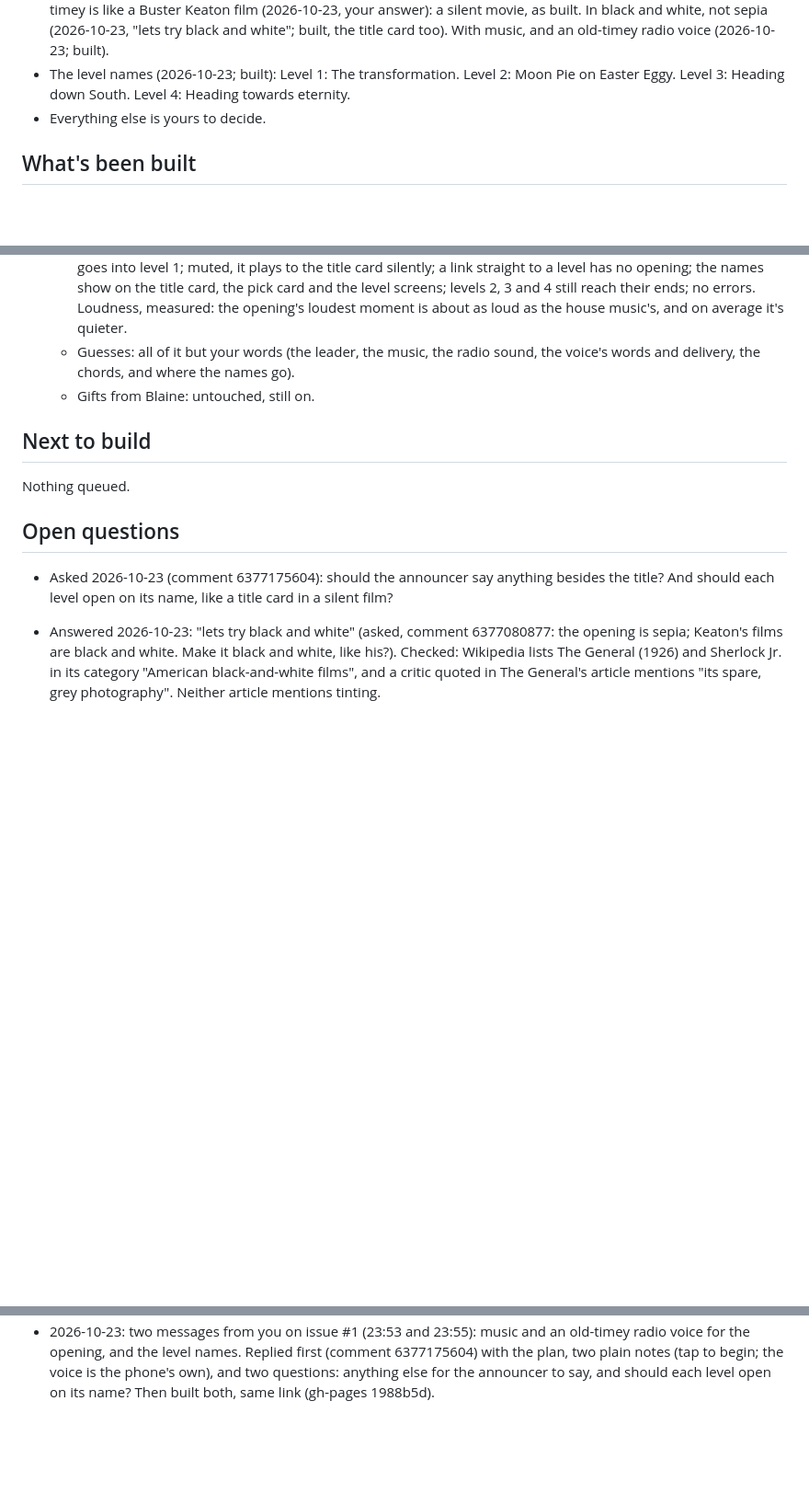
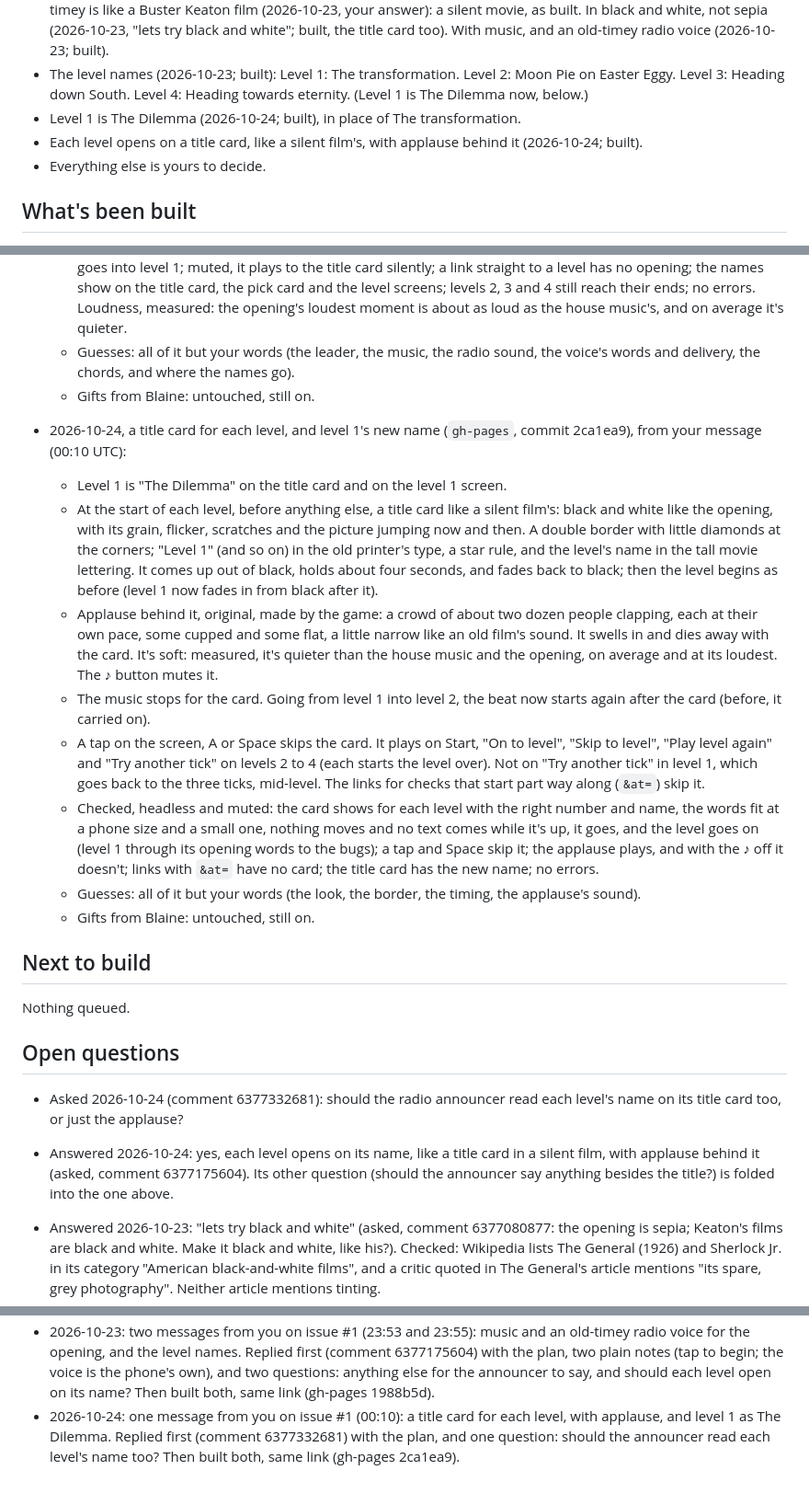
Before and after one commit to Bdizzlefresh/Tickman, a Markdown page: workshop/notes.md, 3 parts joined by grey strips. Shown at 92% size. Drawn GitHub-style; blank space fills up the shorter version.

Commit message:
workshop: notes after one more message on issue #1, and the game change
Written by the workshop's AI assistant.

```diff
--- a/workshop/notes.md
+++ b/workshop/notes.md
@@ -510,7 +512,9 @@ Every session reads this first and updates it last.
   (2026-10-23, "lets try black and white"; built, the title card too). With music, and an old-timey radio voice
   (2026-10-23; built).
 - The level names (2026-10-23; built): Level 1: The transformation. Level 2: Moon Pie on Easter Eggy. Level 3: Heading
-  down South. Level 4: Heading towards eternity.
+  down South. Level 4: Heading towards eternity. (Level 1 is The Dilemma now, below.)
+- Level 1 is The Dilemma (2026-10-24; built), in place of The transformation.
+- Each level opens on a title card, like a silent film's, with applause behind it (2026-10-24; built).
 - Everything else is yours to decide.
 
 ## What's been built
@@ -1501,14 +1505,39 @@ Every session reads this first and updates it last.
     chords, and where the names go).
   - Gifts from Blaine: untouched, still on.
 
+- 2026-10-24, a title card for each level, and level 1's new name (`gh-pages`, commit 2ca1ea9), from your message (00:10 UTC):
+  - Level 1 is "The Dilemma" on the title card and on the level 1 screen.
+  - At the start of each level, before anything else, a title card like a silent film's: black and white like the opening,
+    with its grain, flicker, scratches and the picture jumping now and then. A double border with little diamonds at the
+    corners; "Level 1" (and so on) in the old printer's type, a star rule, and the level's name in the tall movie
+    lettering. It comes up out of black, holds about four seconds, and fades back to black; then the level begins as
+    before (level 1 now fades in from black after it).
+  - Applause behind it, original, made by the game: a crowd of about two dozen people clapping, each at their own pace,
+    some cupped and some flat, a little narrow like an old film's sound. It swells in and dies away with the card. It's
+    soft: measured, it's quieter than the house music and the opening, on average and at its loudest. The ♪ button mutes it.
+  - The music stops for the card. Going from level 1 into level 2, the beat now starts again after the card (before, it
+    carried on).
+  - A tap on the screen, A or Space skips the card. It plays on Start, "On to level", "Skip to level", "Play level again"
+    and "Try another tick" on levels 2 to 4 (each starts the level over). Not on "Try another tick" in level 1, which goes
+    back to the three ticks, mid-level. The links for checks that start part way along (`&at=`) skip it.
+  - Checked, headless and muted: the card shows for each level with the right number and name, the words fit at a phone
+    size and a small one, nothing moves and no text comes while it's up, it goes, and the level goes on (level 1 through
+    its opening words to the bugs); a tap and Space skip it; the applause plays, and with the ♪ off it doesn't; links with
+    `&at=` have no card; the title card has the new name; no errors.
+  - Guesses: all of it but your words (the look, the border, the timing, the applause's sound).
+  - Gifts from Blaine: untouched, still on.
+
 ## Next to build
 
 Nothing queued.
 
 ## Open questions
 
-- Asked 2026-10-23 (comment 6377175604): should the announcer say anything besides the title? And should each level open
-  on its name, like a title card in a silent film?
+- Asked 2026-10-24 (comment 6377332681): should the radio announcer read each level's name on its title card too, or just
+  the applause?
+- Answered 2026-10-24: yes, each level opens on its name, like a title card in a silent film, with applause behind it
+  (asked, comment 6377175604). Its other question (should the announcer say anything besides the title?) is folded into
+  the one above.
 - Answered 2026-10-23: "lets try black and white" (asked, comment 6377080877: the opening is sepia; Keaton's films are
   black and white. Make it black and white, like his?). Checked: Wikipedia lists The General (1926) and Sherlock Jr. in its category "American black-and-white
   films", and a critic quoted in The General's article mentions "its spare, grey photography". Neither article mentions
@@ -1862,3 +1891,6 @@ Nothing queued.
   the level names. Replied first (comment 6377175604) with the plan, two plain notes (tap to begin; the voice is the
   phone's own), and two questions: anything else for the announcer to say, and should each level open on its name? Then
   built both, same link (gh-pages 1988b5d).
+- 2026-10-24: one message from you on issue #1 (00:10): a title card for each level, with applause, and level 1 as The
+  Dilemma. Replied first (comment 6377332681) with the plan, and one question: should the announcer read each level's
+  name too? Then built both, same link (gh-pages 2ca1ea9).
```
Also changed, not shown: other parts of workshop/notes.md (+2 -0 lines).
